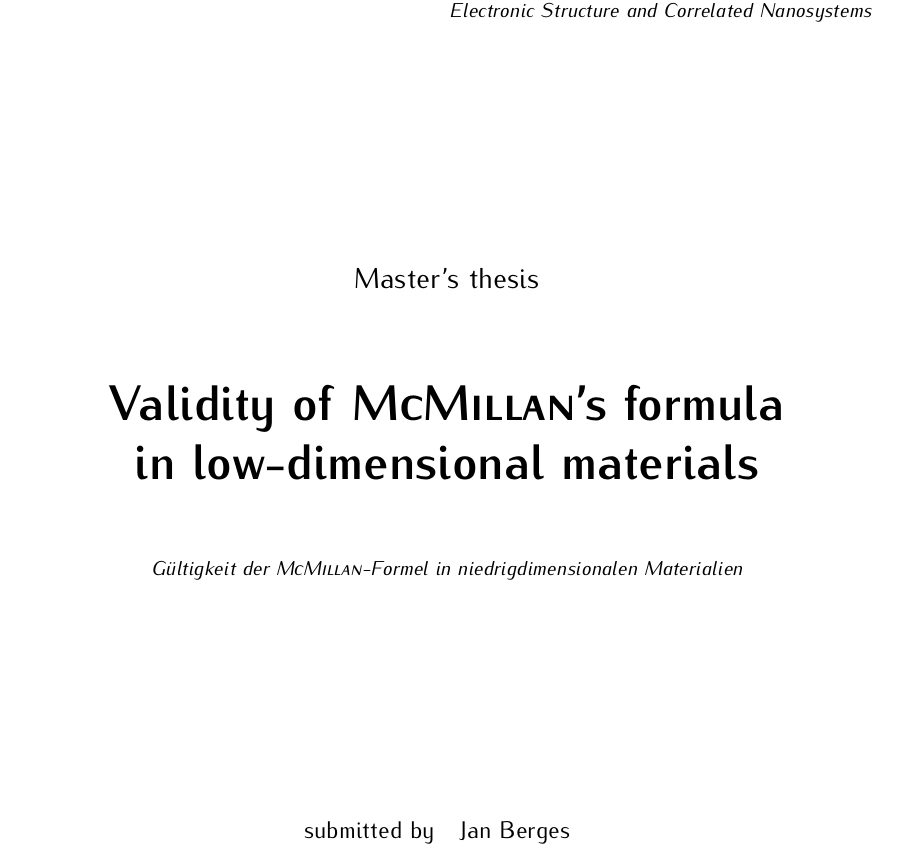
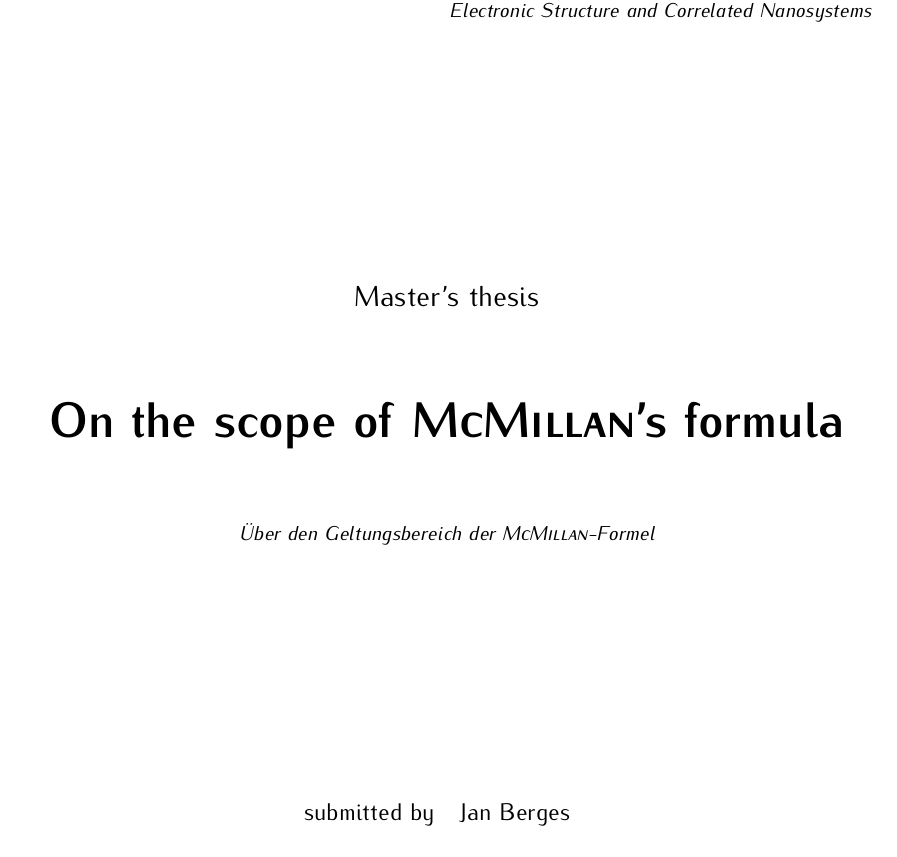
Before and after one commit to janberges/MSc, a LaTeX thesis (thesis.tex, which reads frontmatter/titlepage.tex): part of page 1 of 37, cut so that both start at the same text. Compiled offline with pdfLaTeX; TikZ figures are drawn from their code, not taken from saved files.

Commit message:
Choose thesis title "On the scope of McMillan's formula"

```diff
--- a/frontmatter/titlepage.tex
+++ b/frontmatter/titlepage.tex
@@ -17,12 +17,10 @@
     Master's thesis \\[3pc]
 
     \Huge \bf
-    Validity of \name{McMillan}'s formula \\
-    in low-dimensional materials \\[3pc]
+    On the scope of \name{McMillan}'s formula \\[3pc]
 
     \normalsize \it
-    Gültigkeit der \name{McMillan}-Formel
-    in niedrigdimensionalen Materialien
+    Über den Geltungsbereich der \name{McMillan}-Formel
 
     \vfill
 
```
